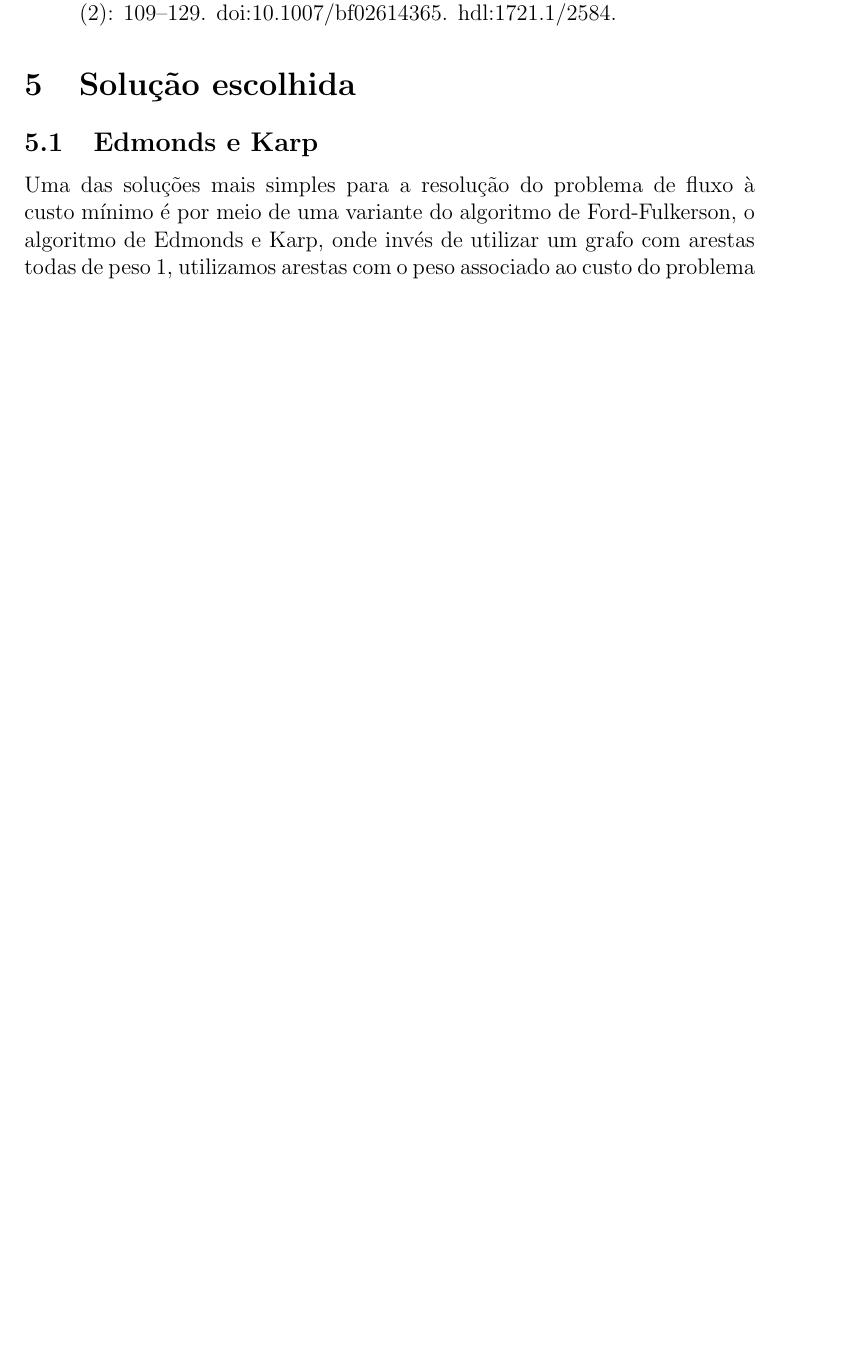
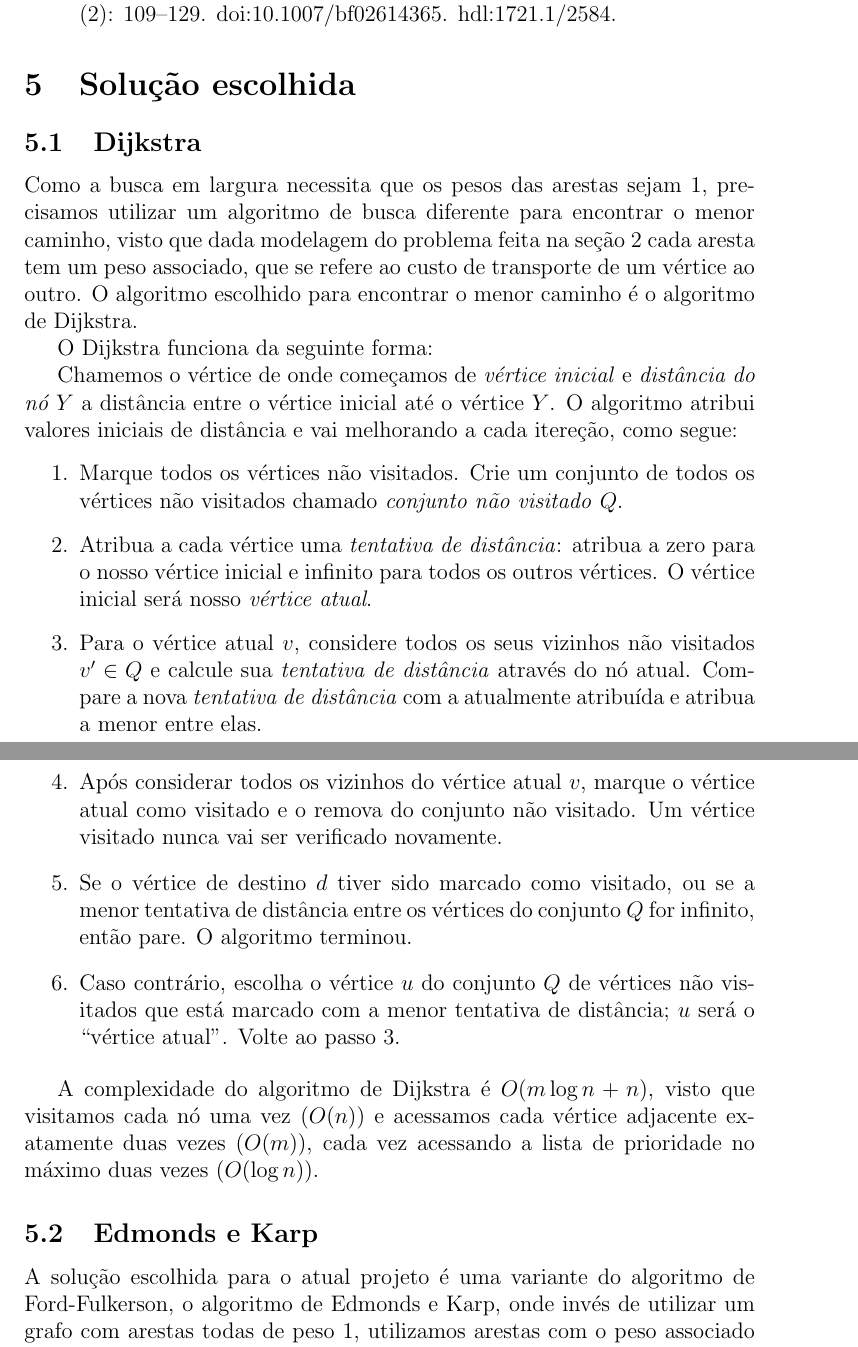
Before and after one commit to maxwillf/Min-cost-flow, a LaTeX document (relatory/min-cost-flow.tex): part of page 7 of 8 before the commit and two parts of pages 7 and 8 of 9 after it, the two joined at a grey line, cut so that both start at the same text, the shorter picture padded with empty space. Compiled offline with pdfLaTeX.

Commit message:
Added Dijkstra to relatory and some more ignores

```diff
--- a/relatory/min-cost-flow.tex
+++ b/relatory/min-cost-flow.tex
@@ -216,10 +227,54 @@ linear.
 \end{itemize}
 
 \section{Solução escolhida}
+\label{sec:solution}
+
+\subsection{Dijkstra}
+\label{subsec:dijkstra}
+
+Como a busca em largura necessita que os pesos das arestas sejam 1, precisamos
+utilizar um algoritmo de busca diferente para encontrar o menor caminho, visto
+que dada modelagem do problema feita na seção \ref{sec:modelling} cada aresta
+tem um peso associado, que se refere ao custo de transporte de um vértice ao
+outro. O algoritmo escolhido para encontrar o menor caminho é o algoritmo de
+Dijkstra.
+
+O Dijkstra funciona da seguinte forma:
+
+Chamemos o vértice de onde começamos de \emph{vértice inicial} e \emph{distância
+    do nó $Y$} a distância entre o vértice inicial até o vértice $Y$. O
+algoritmo atribui valores iniciais de distância e vai melhorando a cada
+itereção, como segue:
+
+\begin{enumerate}
+\item Marque todos os vértices não visitados. Crie um conjunto de todos os
+    vértices não visitados chamado \emph{conjunto não visitado} $Q$.
+\item Atribua a cada vértice uma \emph{tentativa de distância}: atribua a zero
+    para o nosso vértice inicial e infinito para todos os outros vértices. O
+    vértice inicial será nosso \emph{vértice atual}.
+\item Para o vértice atual $v$, considere todos os seus vizinhos não visitados
+    $v' \in Q$ e calcule sua \emph{tentativa de distância} através do nó atual.
+    Compare a nova \emph{tentativa de distância} com a atualmente atribuída e
+    atribua a menor entre elas.
+\item Após considerar todos os vizinhos do vértice atual $v$, marque o vértice
+    atual como visitado e o remova do conjunto não visitado. Um vértice visitado
+    nunca vai ser verificado novamente.
+\item Se o vértice de destino $d$ tiver sido marcado como visitado, ou se a
+    menor tentativa de distância entre os vértices do conjunto $Q$ for infinito,
+    então pare. O algoritmo terminou.
+\item Caso contrário, escolha o vértice $u$ do conjunto $Q$ de vértices não
+    visitados que está marcado com a menor tentativa de distância; $u$ será o
+    ``vértice atual''. Volte ao passo 3.
+\end{enumerate}
+
+A complexidade do algoritmo de Dijkstra é $O(m \log n + n)$, visto que visitamos
+cada nó uma vez ($O(n)$) e acessamos cada vértice adjacente exatamente duas
+vezes ($O(m)$), cada vez acessando a lista de prioridade no máximo duas vezes
+($O(\log n)$).
 
 \subsection{Edmonds e Karp}
+\label{subsec:edmonds-karp}
 
-Uma das soluções mais simples para a resolução do problema de fluxo à custo
-mínimo é por meio de uma variante do algoritmo de Ford-Fulkerson, o algoritmo de
-Edmonds e Karp, onde invés de utilizar um grafo com arestas todas de peso 1,
-utilizamos arestas com o peso associado ao custo do problema em questão. Durante
+A solução escolhida para o atual projeto é uma variante do algoritmo de
+Ford-Fulkerson, o algoritmo de Edmonds e Karp, onde invés de utilizar um grafo
+com arestas todas de peso 1, utilizamos arestas com o peso associado ao custo do
```
Also changed, not shown: relatory/min-cost-flow.pdf, relatory/min-cost-flow.tex (55 more changed lines), 2 other files.
